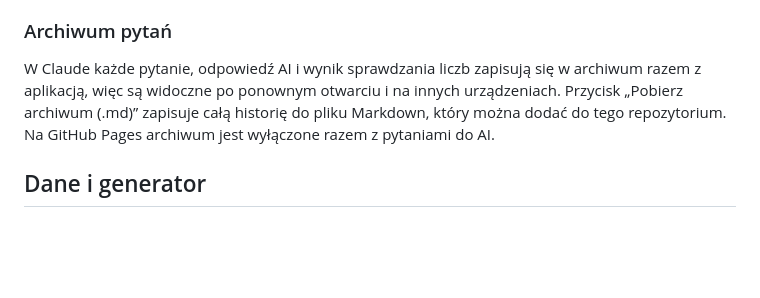
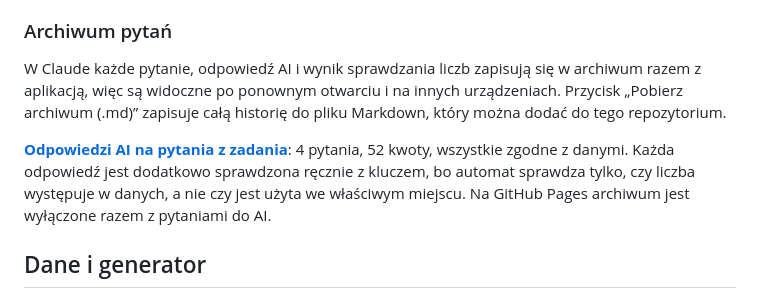
Before and after one commit to Konrados1980/sprawdz-wydatki, a Markdown page: README.md, the part around the change. Drawn GitHub-style; blank space fills up the shorter version.

```diff
--- a/README.md
+++ b/README.md
@@ -46,7 +46,9 @@ Część „Zapytaj AI” działa, gdy aplikacja jest otwarta w Claude, bo pytan
 
 ### Archiwum pytań
 
-W Claude każde pytanie, odpowiedź AI i wynik sprawdzania liczb zapisują się w archiwum razem z aplikacją, więc są widoczne po ponownym otwarciu i na innych urządzeniach. Przycisk „Pobierz archiwum (.md)” zapisuje całą historię do pliku Markdown, który można dodać do tego repozytorium. Na GitHub Pages archiwum jest wyłączone razem z pytaniami do AI.
+W Claude każde pytanie, odpowiedź AI i wynik sprawdzania liczb zapisują się w archiwum razem z aplikacją, więc są widoczne po ponownym otwarciu i na innych urządzeniach. Przycisk „Pobierz archiwum (.md)” zapisuje całą historię do pliku Markdown, który można dodać do tego repozytorium.
+
+**[Odpowiedzi AI na pytania z zadania](archiwum/odpowiedzi-ai.md)**: 4 pytania, 52 kwoty, wszystkie zgodne z danymi. Każda odpowiedź jest dodatkowo sprawdzona ręcznie z kluczem, bo automat sprawdza tylko, czy liczba występuje w danych, a nie czy jest użyta we właściwym miejscu. Na GitHub Pages archiwum jest wyłączone razem z pytaniami do AI.
 
 ## Dane i generator
 
```
Also changed, not shown: archiwum/odpowiedzi-ai.md (added, +111 -0 lines).
